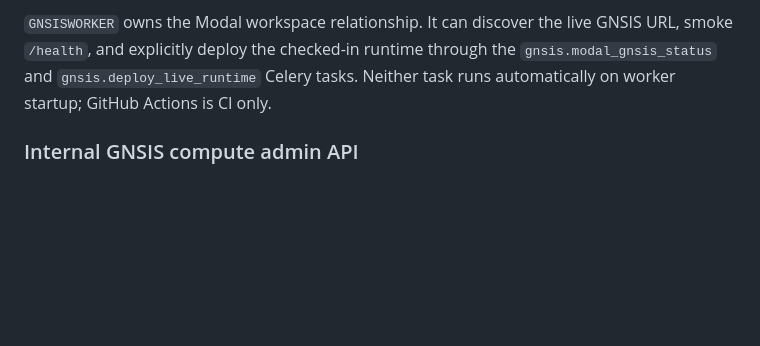
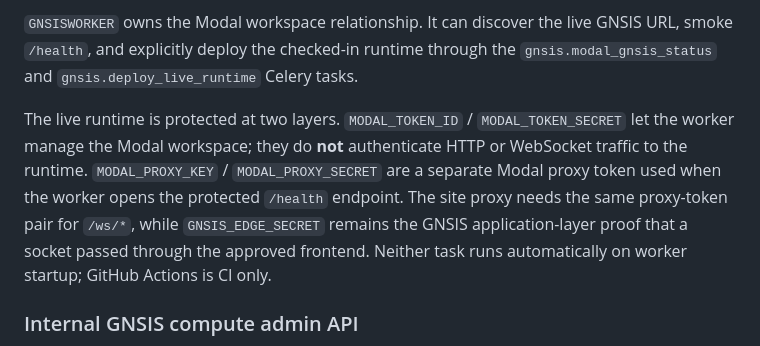
Before and after one commit to aubincorinaldiecooper-bit/GNSISBACKEND, a Markdown page: docs/deployment.md, the part around the change. Drawn GitHub-style; blank space fills up the shorter version.

Commit message:
docs: distinguish Modal API and proxy credentials

```diff
--- a/docs/deployment.md
+++ b/docs/deployment.md
@@ -252,6 +252,14 @@ Required variables for `GNSISBEAT`:
 `GNSISWORKER` owns the Modal workspace relationship. It can discover the live
 GNSIS URL, smoke `/health`, and explicitly deploy the checked-in runtime through
 the `gnsis.modal_gnsis_status` and `gnsis.deploy_live_runtime` Celery tasks.
+
+The live runtime is protected at two layers. `MODAL_TOKEN_ID` / `MODAL_TOKEN_SECRET`
+let the worker manage the Modal workspace; they do **not** authenticate HTTP or
+WebSocket traffic to the runtime. `MODAL_PROXY_KEY` / `MODAL_PROXY_SECRET` are a
+separate Modal proxy token used when the worker opens the protected `/health`
+endpoint. The site proxy needs the same proxy-token pair for `/ws/*`, while
+`GNSIS_EDGE_SECRET` remains the GNSIS application-layer proof that a socket passed
+through the approved frontend.
 Neither task runs automatically on worker startup; GitHub Actions is CI only.
 
 ### Internal GNSIS compute admin API
```
